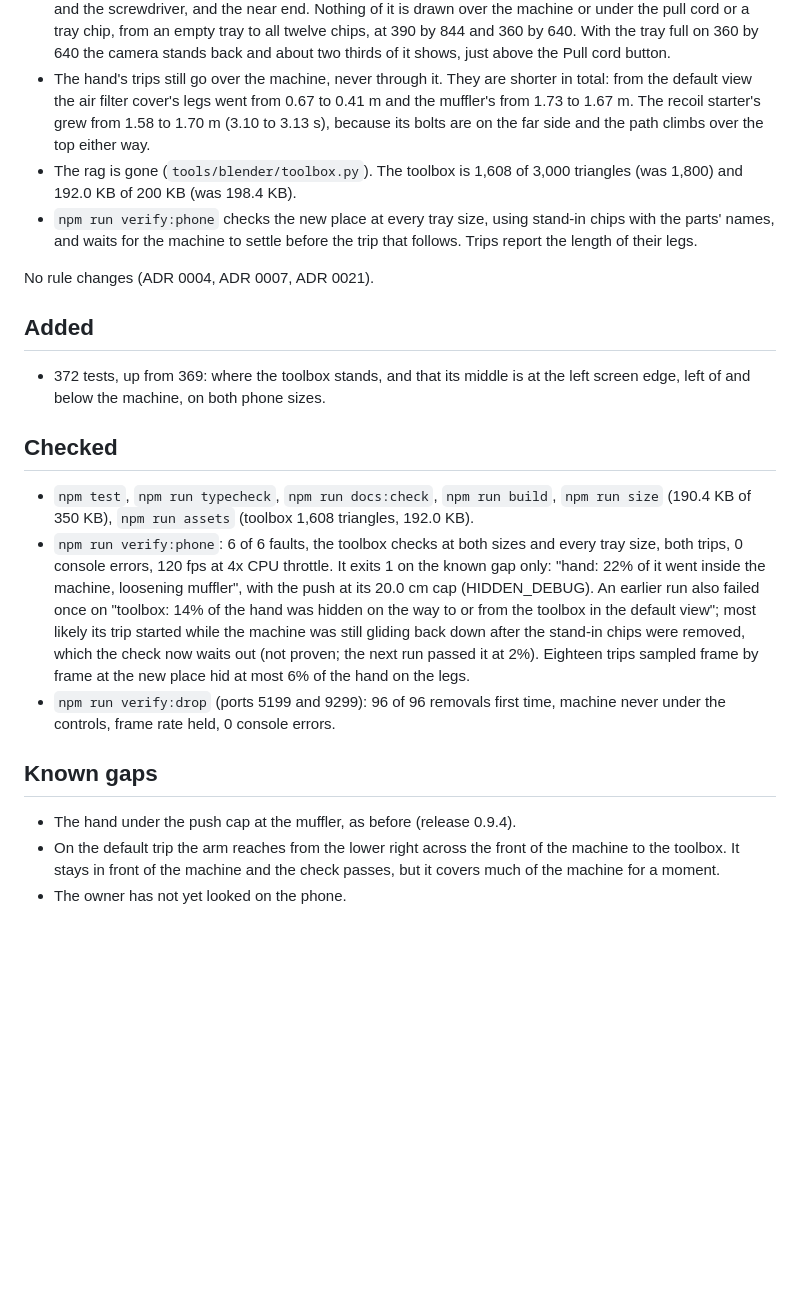
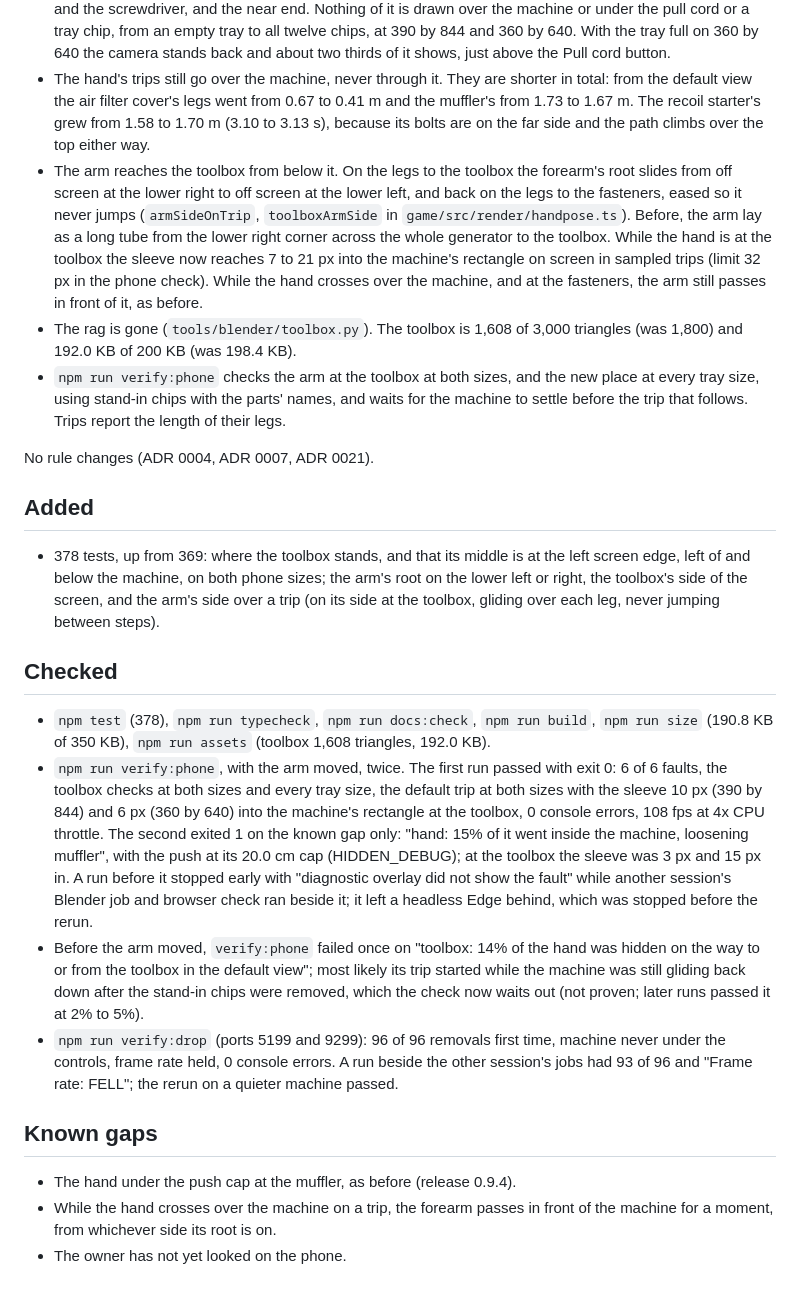
Before and after one commit to Open-Am/TheMechanic, a Markdown page: docs/releases/0.11.1.md, the part around the change. Drawn GitHub-style; blank space fills up the shorter version.

Commit message:
Describe the arm's reach to the toolbox in the notes
The animation notes and release note 0.11.1 say how the forearm's root
slides to the toolbox's side on the trip, what the phone check measures,
and the results of the runs with the arm moved.

Co-Authored-By: Claude Opus 5.5 <noreply@anthropic.com>

```diff
--- a/docs/releases/0.11.1.md
+++ b/docs/releases/0.11.1.md
@@ -17,23 +17,25 @@ The toolbox moves off to the left, half off screen, and loses its rag. The owner
 
 - The toolbox stands on the ground to the left of the machine, level with its front: 0.6 radii towards the default camera, 1.3 to its left, turned 1.2 rad (`TOOLBOX_PLACE` and `groundPlace` in `game/src/render/orbit.ts`). In the default view the left screen edge cuts it, so about a fifth of it shows: the open back tray, the spanner and the screwdriver, and the near end. Nothing of it is drawn over the machine or under the pull cord or a tray chip, from an empty tray to all twelve chips, at 390 by 844 and 360 by 640. With the tray full on 360 by 640 the camera stands back and about two thirds of it shows, just above the Pull cord button.
 - The hand's trips still go over the machine, never through it. They are shorter in total: from the default view the air filter cover's legs went from 0.67 to 0.41 m and the muffler's from 1.73 to 1.67 m. The recoil starter's grew from 1.58 to 1.70 m (3.10 to 3.13 s), because its bolts are on the far side and the path climbs over the top either way.
+- The arm reaches the toolbox from below it. On the legs to the toolbox the forearm's root slides from off screen at the lower right to off screen at the lower left, and back on the legs to the fasteners, eased so it never jumps (`armSideOnTrip`, `toolboxArmSide` in `game/src/render/handpose.ts`). Before, the arm lay as a long tube from the lower right corner across the whole generator to the toolbox. While the hand is at the toolbox the sleeve now reaches 7 to 21 px into the machine's rectangle on screen in sampled trips (limit 32 px in the phone check). While the hand crosses over the machine, and at the fasteners, the arm still passes in front of it, as before.
 - The rag is gone (`tools/blender/toolbox.py`). The toolbox is 1,608 of 3,000 triangles (was 1,800) and 192.0 KB of 200 KB (was 198.4 KB).
-- `npm run verify:phone` checks the new place at every tray size, using stand-in chips with the parts' names, and waits for the machine to settle before the trip that follows. Trips report the length of their legs.
+- `npm run verify:phone` checks the arm at the toolbox at both sizes, and the new place at every tray size, using stand-in chips with the parts' names, and waits for the machine to settle before the trip that follows. Trips report the length of their legs.
 
 No rule changes (ADR 0004, ADR 0007, ADR 0021).
 
 ## Added
 
-- 372 tests, up from 369: where the toolbox stands, and that its middle is at the left screen edge, left of and below the machine, on both phone sizes.
+- 378 tests, up from 369: where the toolbox stands, and that its middle is at the left screen edge, left of and below the machine, on both phone sizes; the arm's root on the lower left or right, the toolbox's side of the screen, and the arm's side over a trip (on its side at the toolbox, gliding over each leg, never jumping between steps).
 
 ## Checked
 
-- `npm test`, `npm run typecheck`, `npm run docs:check`, `npm run build`, `npm run size` (190.4 KB of 350 KB), `npm run assets` (toolbox 1,608 triangles, 192.0 KB).
-- `npm run verify:phone`: 6 of 6 faults, the toolbox checks at both sizes and every tray size, both trips, 0 console errors, 120 fps at 4x CPU throttle. It exits 1 on the known gap only: "hand: 22% of it went inside the machine, loosening muffler", with the push at its 20.0 cm cap (HIDDEN_DEBUG). An earlier run also failed once on "toolbox: 14% of the hand was hidden on the way to or from the toolbox in the default view"; most likely its trip started while the machine was still gliding back down after the stand-in chips were removed, which the check now waits out (not proven; the next run passed it at 2%). Eighteen trips sampled frame by frame at the new place hid at most 6% of the hand on the legs.
-- `npm run verify:drop` (ports 5199 and 9299): 96 of 96 removals first time, machine never under the controls, frame rate held, 0 console errors.
+- `npm test` (378), `npm run typecheck`, `npm run docs:check`, `npm run build`, `npm run size` (190.8 KB of 350 KB), `npm run assets` (toolbox 1,608 triangles, 192.0 KB).
+- `npm run verify:phone`, with the arm moved, twice. The first run passed with exit 0: 6 of 6 faults, the toolbox checks at both sizes and every tray size, the default trip at both sizes with the sleeve 10 px (390 by 844) and 6 px (360 by 640) into the machine's rectangle at the toolbox, 0 console errors, 108 fps at 4x CPU throttle. The second exited 1 on the known gap only: "hand: 15% of it went inside the machine, loosening muffler", with the push at its 20.0 cm cap (HIDDEN_DEBUG); at the toolbox the sleeve was 3 px and 15 px in. A run before it stopped early with "diagnostic overlay did not show the fault" while another session's Blender job and browser check ran beside it; it left a headless Edge behind, which was stopped before the rerun.
+- Before the arm moved, `verify:phone` failed once on "toolbox: 14% of the hand was hidden on the way to or from the toolbox in the default view"; most likely its trip started while the machine was still gliding back down after the stand-in chips were removed, which the check now waits out (not proven; later runs passed it at 2% to 5%).
+- `npm run verify:drop` (ports 5199 and 9299): 96 of 96 removals first time, machine never under the controls, frame rate held, 0 console errors. A run beside the other session's jobs had 93 of 96 and "Frame rate: FELL"; the rerun on a quieter machine passed.
 
 ## Known gaps
 
 - The hand under the push cap at the muffler, as before (release 0.9.4).
-- On the default trip the arm reaches from the lower right across the front of the machine to the toolbox. It stays in front of the machine and the check passes, but it covers much of the machine for a moment.
+- While the hand crosses over the machine on a trip, the forearm passes in front of the machine for a moment, from whichever side its root is on.
 - The owner has not yet looked on the phone.
```
Also changed, not shown: docs/design/animation.md (+1 -1 lines).
